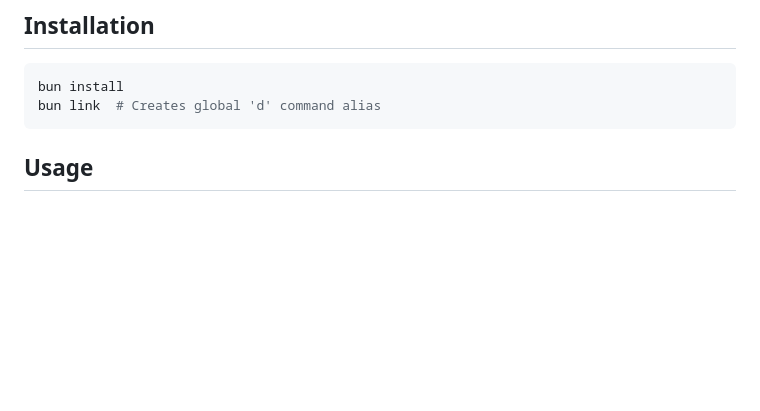
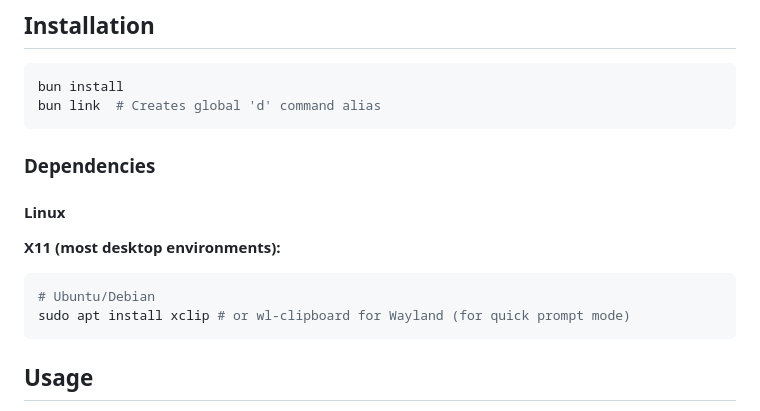
Before and after one commit to mikesmullin/daemon, a Markdown page: README.md, the part around the change. Drawn GitHub-style; blank space fills up the shorter version.

Commit message:
cite clipboard deps on linux

````diff
--- a/README.md
+++ b/README.md
@@ -141,6 +141,16 @@ Active conversation instances created from templates:
 ```bash
 bun install
 bun link  # Creates global 'd' command alias
+```
+
+### Dependencies
+
+#### Linux
+
+**X11 (most desktop environments):**
+```bash
+# Ubuntu/Debian
+sudo apt install xclip # or wl-clipboard for Wayland (for quick prompt mode)
 ```
 
 ## Usage
````
